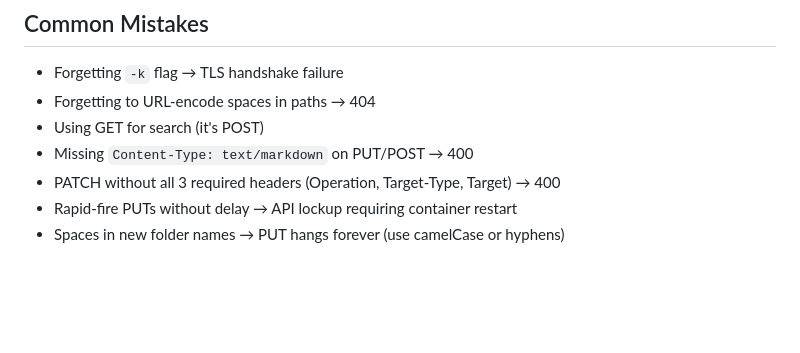
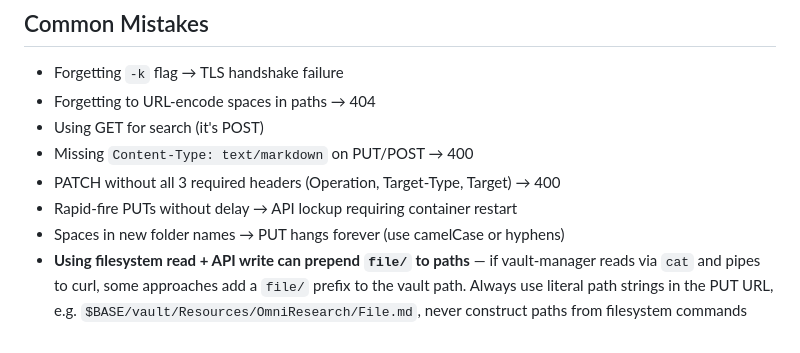
Before and after one commit to cambriel-cpu/omni-vox, a Markdown page: skills/obsidian-rest-api/SKILL.md, the part around the change. Drawn GitHub-style; blank space fills up the shorter version.

Commit message:
docs: add file/ prefix bug warning to obsidian-rest-api skill

```diff
--- a/skills/obsidian-rest-api/SKILL.md
+++ b/skills/obsidian-rest-api/SKILL.md
@@ -217,3 +217,4 @@ done
 - PATCH without all 3 required headers (Operation, Target-Type, Target) → 400
 - Rapid-fire PUTs without delay → API lockup requiring container restart
 - Spaces in new folder names → PUT hangs forever (use camelCase or hyphens)
+- **Using filesystem read + API write can prepend `file/` to paths** — if vault-manager reads via `cat` and pipes to curl, some approaches add a `file/` prefix to the vault path. Always use literal path strings in the PUT URL, e.g. `$BASE/vault/Resources/OmniResearch/File.md`, never construct paths from filesystem commands
```
